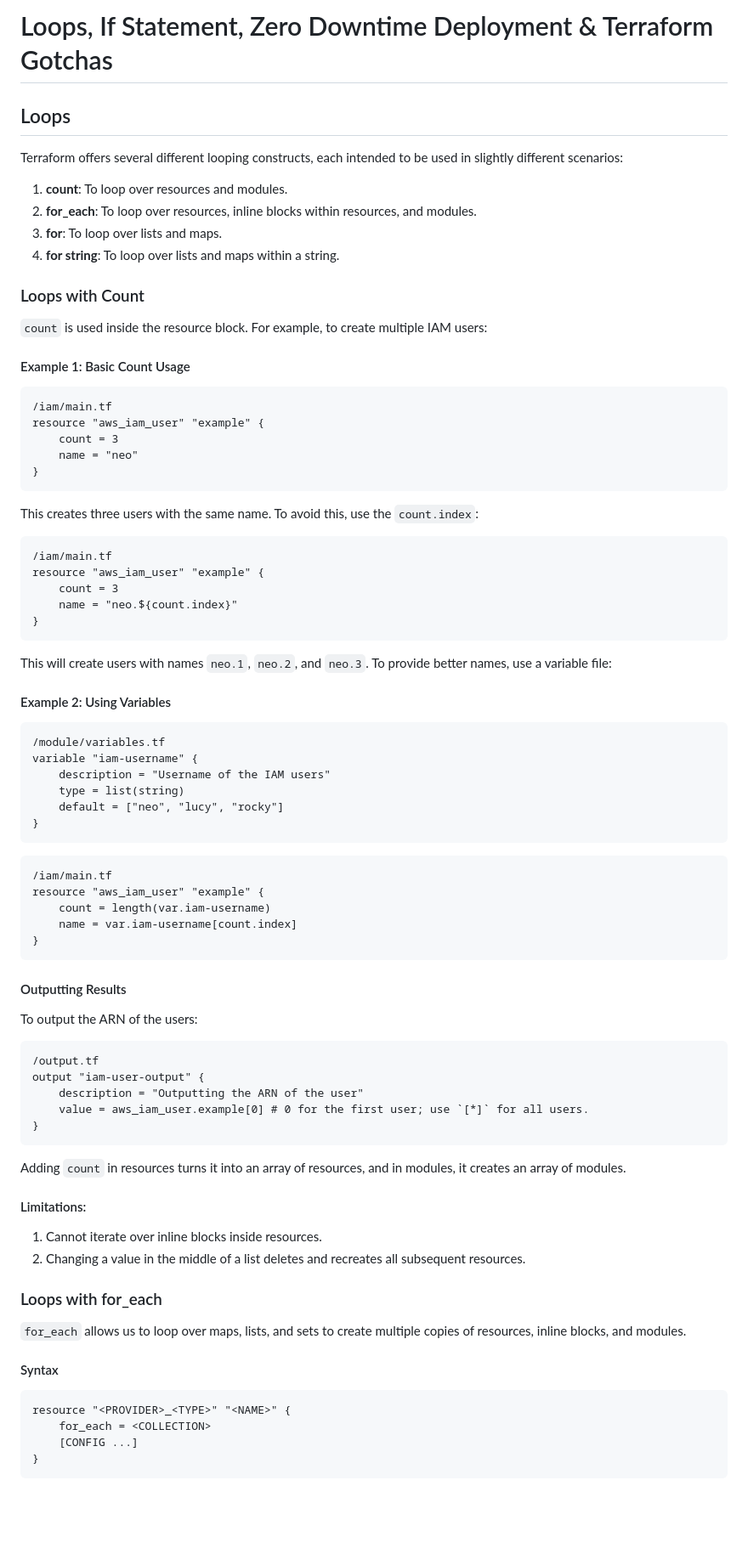
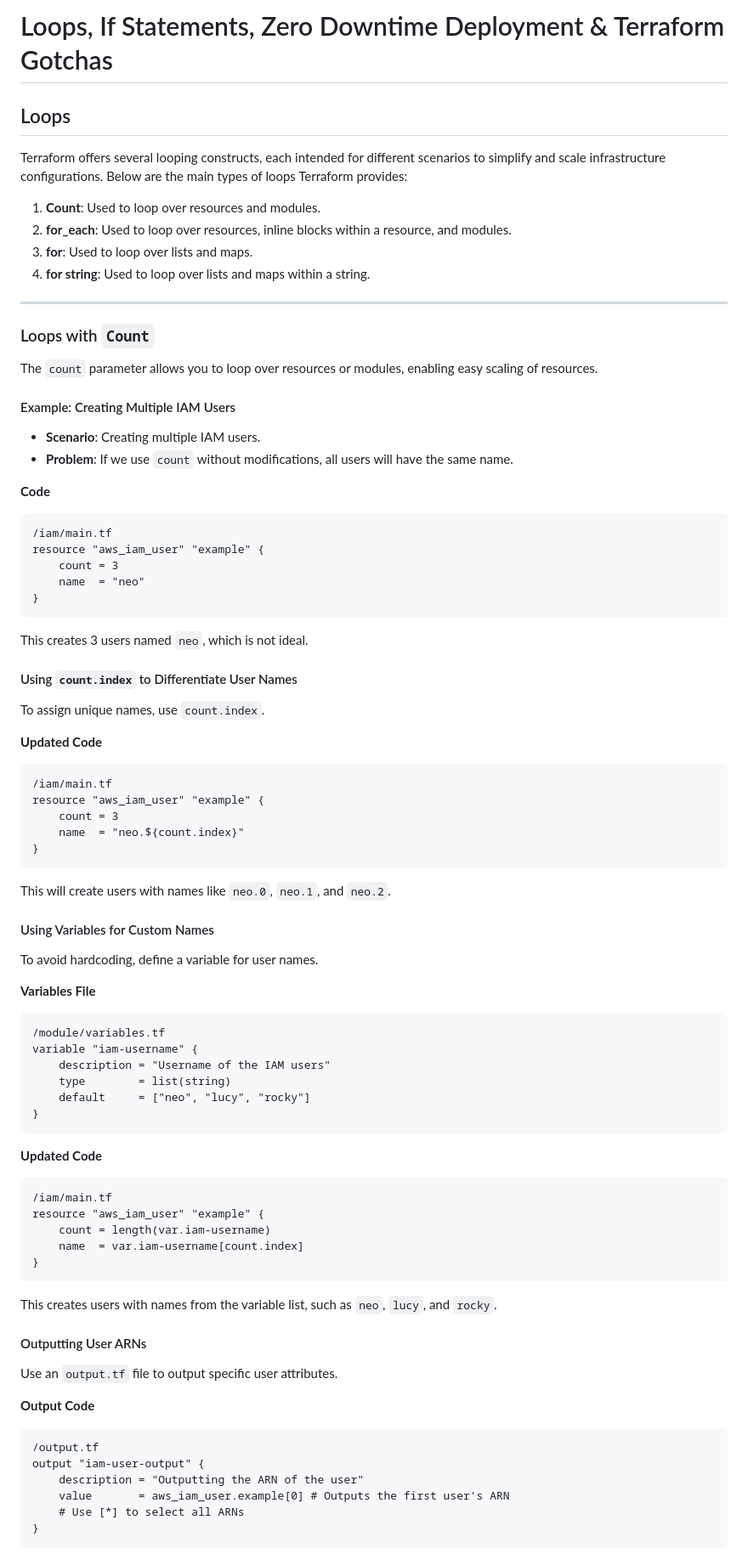
Before and after one commit to chudalnischal/Terraform, a Markdown page: Terraform-Loops/README.MD, the part around the change printed below. Shown: that part at 85% size. Drawn GitHub-style; blank space fills up the shorter version.

````diff
--- a/Terraform-Loops/README.MD
+++ b/Terraform-Loops/README.MD
@@ -1,77 +1,79 @@
-# Loops, If Statement, Zero Downtime Deployment & Terraform Gotchas
+# Loops, If Statements, Zero Downtime Deployment & Terraform Gotchas
 
 ## Loops
-Terraform offers several different looping constructs, each intended to be used in slightly different scenarios:
+Terraform offers several looping constructs, each intended for different scenarios to simplify and scale infrastructure configurations. Below are the main types of loops Terraform provides:
 
-1. **count**: To loop over resources and modules.
-2. **for_each**: To loop over resources, inline blocks within resources, and modules.
-3. **for**: To loop over lists and maps.
-4. **for string**: To loop over lists and maps within a string.
+1. **Count**: Used to loop over resources and modules.
+2. **for_each**: Used to loop over resources, inline blocks within a resource, and modules.
+3. **for**: Used to loop over lists and maps.
+4. **for string**: Used to loop over lists and maps within a string.
 
-### Loops with Count
-`count` is used inside the resource block. For example, to create multiple IAM users:
+---
 
-#### Example 1: Basic Count Usage
+### Loops with `Count`
+The `count` parameter allows you to loop over resources or modules, enabling easy scaling of resources.
+
+#### Example: Creating Multiple IAM Users
+
+- **Scenario**: Creating multiple IAM users.
+- **Problem**: If we use `count` without modifications, all users will have the same name.
+
+**Code**
 ```hcl
 /iam/main.tf
 resource "aws_iam_user" "example" {
     count = 3
-    name = "neo"
+    name  = "neo"
 }
 ```
-This creates three users with the same name. To avoid this, use the `count.index`:
+This creates 3 users named `neo`, which is not ideal.
 
+#### Using `count.index` to Differentiate User Names
+To assign unique names, use `count.index`.
+
+**Updated Code**
 ```hcl
 /iam/main.tf
 resource "aws_iam_user" "example" {
     count = 3
-    name = "neo.${count.index}"
+    name  = "neo.${count.index}"
 }
 ```
-This will create users with names `neo.1`, `neo.2`, and `neo.3`. To provide better names, use a variable file:
+This will create users with names like `neo.0`, `neo.1`, and `neo.2`.
 
-#### Example 2: Using Variables
+#### Using Variables for Custom Names
+To avoid hardcoding, define a variable for user names.
+
+**Variables File**
 ```hcl
 /module/variables.tf
 variable "iam-username" {
     description = "Username of the IAM users"
-    type = list(string)
-    default = ["neo", "lucy", "rocky"]
+    type        = list(string)
+    default     = ["neo", "lucy", "rocky"]
 }
 ```
 
+**Updated Code**
 ```hcl
 /iam/main.tf
 resource "aws_iam_user" "example" {
     count = length(var.iam-username)
-    name = var.iam-username[count.index]
+    name  = var.iam-username[count.index]
 }
 ```
+This creates users with names from the variable list, such as `neo`, `lucy`, and `rocky`.
 
-#### Outputting Results
-To output the ARN of the users:
+#### Outputting User ARNs
+Use an `output.tf` file to output specific user attributes.
 
+**Output Code**
 ```hcl
 /output.tf
 output "iam-user-output" {
     description = "Outputting the ARN of the user"
-    value = aws_iam_user.example[0] # 0 for the first user; use `[*]` for all users.
-}
-```
-Adding `count` in resources turns it into an array of resources, and in modules, it creates an array of modules.
-
-#### Limitations:
-1. Cannot iterate over inline blocks inside resources.
-2. Changing a value in the middle of a list deletes and recreates all subsequent resources.
-
-### Loops with for_each
-`for_each` allows us to loop over maps, lists, and sets to create multiple copies of resources, inline blocks, and modules.
-
-#### Syntax
-```hcl
-resource "<PROVIDER>_<TYPE>" "<NAME>" {
-    for_each = <COLLECTION>
-    [CONFIG ...]
+    value       = aws_iam_user.example[0] # Outputs the first user's ARN
+    # Use [*] to select all ARNs
 }
 ```
 
````
Also changed, not shown: other parts of Terraform-Loops/README.MD (+147 -26 lines).
